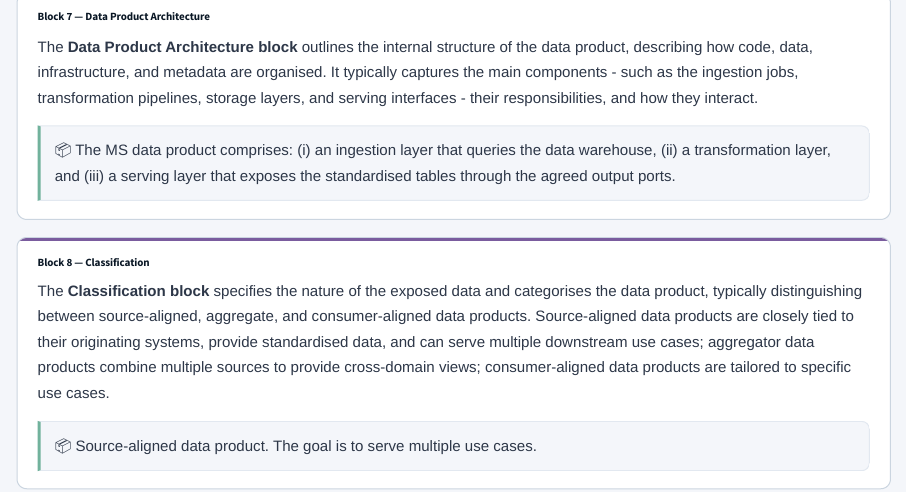
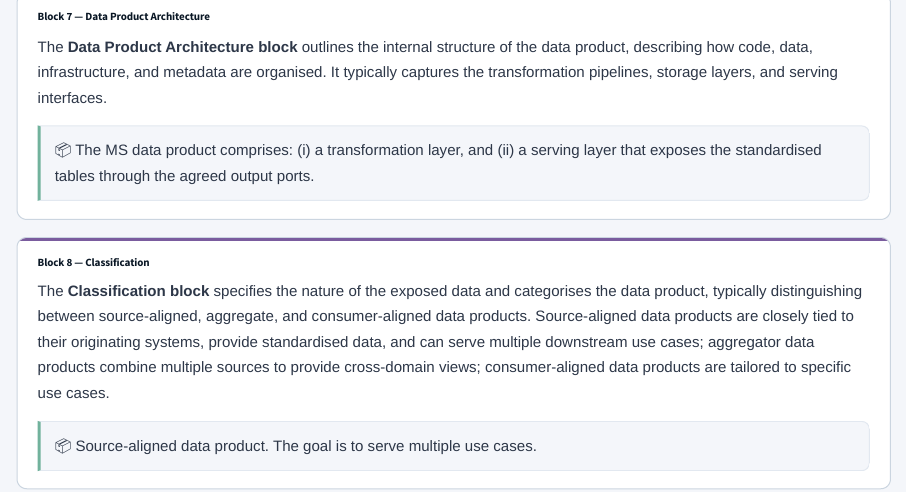
Before and after one commit to UHasselt-BiomedicalDataSciences/get-ehds-ready-data-product, a Quarto document (data-product-canvas.qmd): the page in a window 1100 px wide, from 3370 px down. Rendered offline with R 4.5, knitr and Pandoc in place of Quarto, with nearby package versions.

Commit message:
Make correction in Block 7 — Data Product Architecture

```diff
--- a/data-product-canvas.qmd
+++ b/data-product-canvas.qmd
@@ -154,10 +154,10 @@ The **Sources (Input Ports) block** defines how raw data enters the data product
 ::::: {.card .card-orange}
 ### Block 7 — Data Product Architecture {#block-7-data-product-architecture}
 
-The **Data Product Architecture block** outlines the internal structure of the data product, describing how code, data, infrastructure, and metadata are organised. It typically captures the main components - such as the ingestion jobs, transformation pipelines, storage layers, and serving interfaces - their responsibilities, and how they interact.
+The **Data Product Architecture block** outlines the internal structure of the data product, describing how code, data, infrastructure, and metadata are organised. It typically captures the transformation pipelines, storage layers, and serving interfaces.
 
 :::: {.dp-example}
-📦 The MS data product comprises: (i) an ingestion layer that queries the data warehouse, (ii) a transformation layer, and (iii) a serving layer that exposes the standardised tables through the agreed output ports.
+📦 The MS data product comprises: (i) a transformation layer, and (ii) a serving layer that exposes the standardised tables through the agreed output ports.
 ::::
 :::::
 
```
